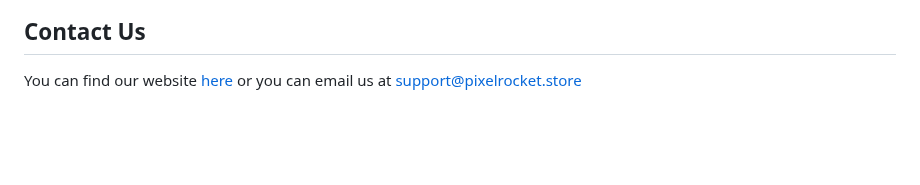
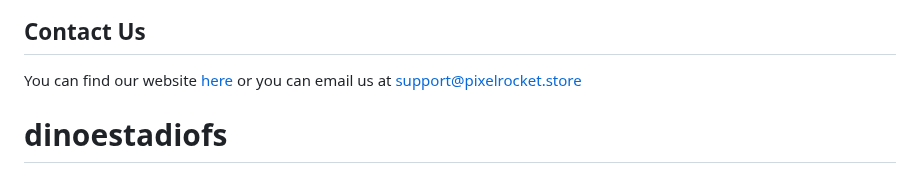
Before and after one commit to imambds/dinoestadiofs, a Markdown page: README.md, the part around the change. Rendered like a GitHub page; blank space fills up the shorter version.

```diff
--- a/README.md
+++ b/README.md
@@ -190,3 +190,4 @@ Bootstrap already has a comprehensive documentation site that will guide you in
 
 ## Contact Us
 You can find our website [here](https://www.pixelrocket.store) or you can email us at support@pixelrocket.store
+# dinoestadiofs
```
